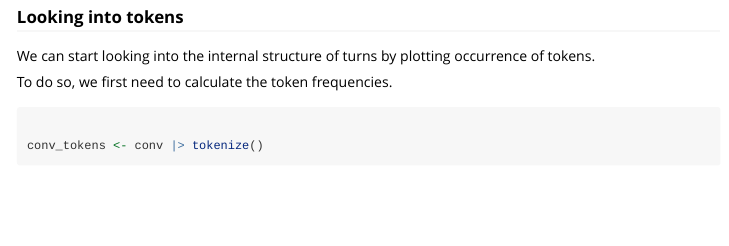
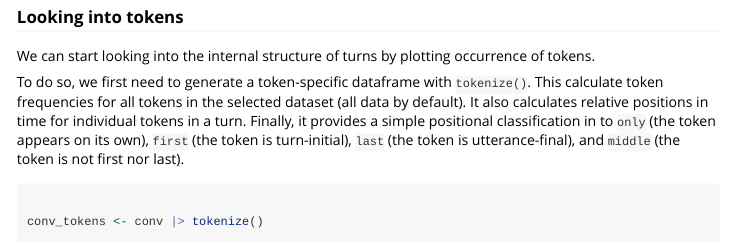
Before and after one commit to elpaco-escience/talkR, an R Markdown document (vignettes/workflows.Rmd): the page in a window 1100 px wide, from 4510 px down. Rendered offline with R 4.5, knitr and Pandoc, with nearby package versions; some code elsewhere in the file could not run offline; long lines of code are wrapped.

Commit message:
provide more info on `tokenize`, closes #102

````diff
--- a/vignettes/workflows.Rmd
+++ b/vignettes/workflows.Rmd
@@ -213,7 +213,10 @@ p +
 
 We can start looking into the internal structure of turns by plotting occurrence of tokens.
 
-To do so, we first need to calculate the token frequencies.
+To do so, we first need to generate a token-specific dataframe with `tokenize()`.
+This calculate token frequencies for all tokens in the selected dataset (all data by default).
+It also calculates relative positions in time for individual tokens in a turn.
+Finally, it provides a simple positional classification in to `only` (the token appears on its own), `first` (the token is turn-initial), `last` (the token is utterance-final), and `middle` (the token is not first nor last).
 
 ```{r}
 
````
